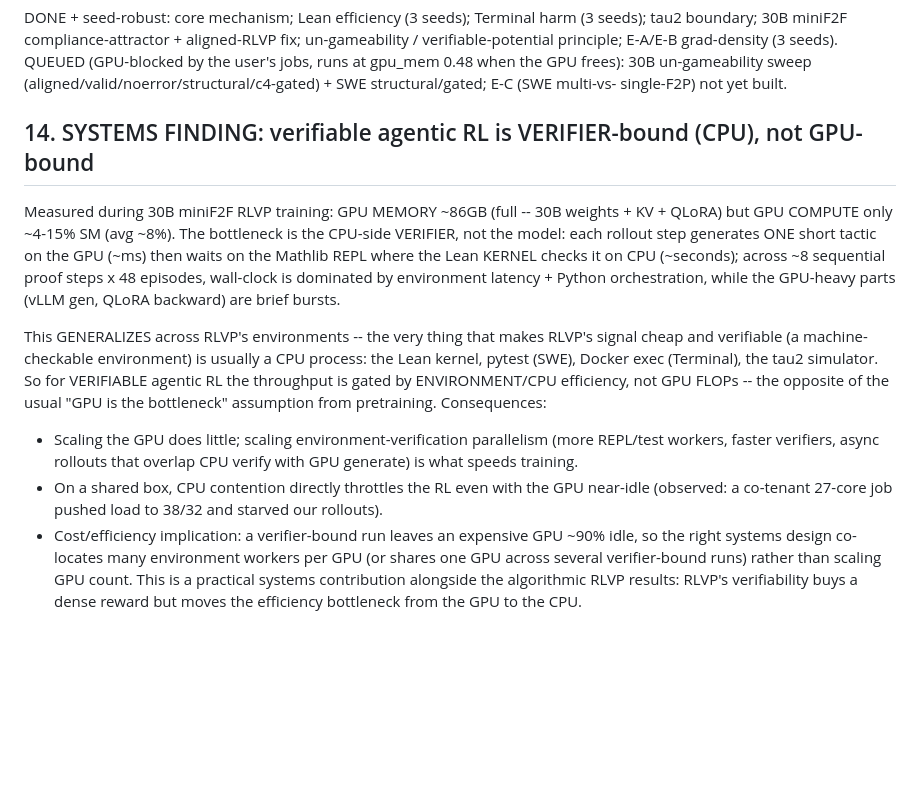
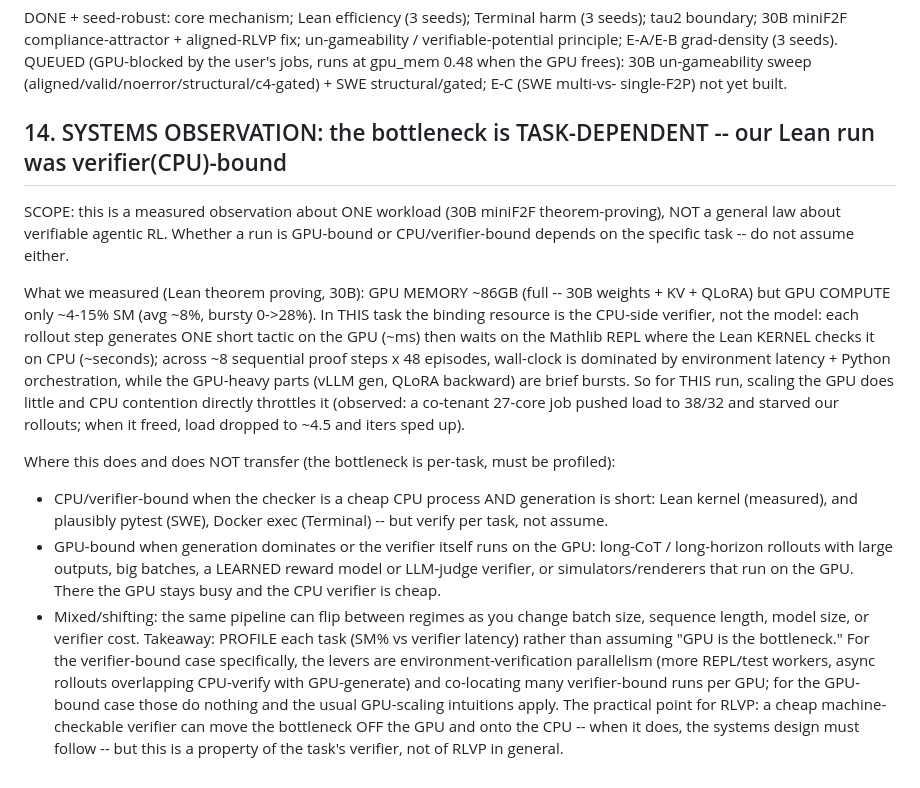
Before and after one commit to 19PINE-AI/rlvp, a Markdown page: FINDINGS.md, the part around the change. Rendered like a GitHub page; blank space fills up the shorter version.

Commit message:
FINDINGS 14: scope down -- bottleneck is task-dependent, not a general law; our Lean run was verifier(CPU)-bound but GPU-bound regimes exist

```diff
--- a/FINDINGS.md
+++ b/FINDINGS.md
@@ -316,26 +316,35 @@ user's jobs, runs at gpu_mem 0.48 when the GPU frees): 30B un-gameability sweep
 (aligned/valid/noerror/structural/c4-gated) + SWE structural/gated; E-C (SWE multi-vs-
 single-F2P) not yet built.
 
-## 14. SYSTEMS FINDING: verifiable agentic RL is VERIFIER-bound (CPU), not GPU-bound
-Measured during 30B miniF2F RLVP training: GPU MEMORY ~86GB (full -- 30B weights + KV +
-QLoRA) but GPU COMPUTE only ~4-15% SM (avg ~8%). The bottleneck is the CPU-side VERIFIER,
-not the model: each rollout step generates ONE short tactic on the GPU (~ms) then waits on
-the Mathlib REPL where the Lean KERNEL checks it on CPU (~seconds); across ~8 sequential
-proof steps x 48 episodes, wall-clock is dominated by environment latency + Python
-orchestration, while the GPU-heavy parts (vLLM gen, QLoRA backward) are brief bursts.
+## 14. SYSTEMS OBSERVATION: the bottleneck is TASK-DEPENDENT -- our Lean run was verifier(CPU)-bound
+SCOPE: this is a measured observation about ONE workload (30B miniF2F theorem-proving), NOT a
+general law about verifiable agentic RL. Whether a run is GPU-bound or CPU/verifier-bound
+depends on the specific task -- do not assume either.
 
-This GENERALIZES across RLVP's environments -- the very thing that makes RLVP's signal cheap
-and verifiable (a machine-checkable environment) is usually a CPU process: the Lean kernel,
-pytest (SWE), Docker exec (Terminal), the tau2 simulator. So for VERIFIABLE agentic RL the
-throughput is gated by ENVIRONMENT/CPU efficiency, not GPU FLOPs -- the opposite of the usual
-"GPU is the bottleneck" assumption from pretraining. Consequences:
- * Scaling the GPU does little; scaling environment-verification parallelism (more REPL/test
-   workers, faster verifiers, async rollouts that overlap CPU verify with GPU generate) is
-   what speeds training.
- * On a shared box, CPU contention directly throttles the RL even with the GPU near-idle
-   (observed: a co-tenant 27-core job pushed load to 38/32 and starved our rollouts).
- * Cost/efficiency implication: a verifier-bound run leaves an expensive GPU ~90% idle, so
-   the right systems design co-locates many environment workers per GPU (or shares one GPU
-   across several verifier-bound runs) rather than scaling GPU count.
-This is a practical systems contribution alongside the algorithmic RLVP results: RLVP's
-verifiability buys a dense reward but moves the efficiency bottleneck from the GPU to the CPU.
+What we measured (Lean theorem proving, 30B): GPU MEMORY ~86GB (full -- 30B weights + KV +
+QLoRA) but GPU COMPUTE only ~4-15% SM (avg ~8%, bursty 0->28%). In THIS task the binding
+resource is the CPU-side verifier, not the model: each rollout step generates ONE short tactic
+on the GPU (~ms) then waits on the Mathlib REPL where the Lean KERNEL checks it on CPU
+(~seconds); across ~8 sequential proof steps x 48 episodes, wall-clock is dominated by
+environment latency + Python orchestration, while the GPU-heavy parts (vLLM gen, QLoRA
+backward) are brief bursts. So for THIS run, scaling the GPU does little and CPU contention
+directly throttles it (observed: a co-tenant 27-core job pushed load to 38/32 and starved our
+rollouts; when it freed, load dropped to ~4.5 and iters sped up).
+
+Where this does and does NOT transfer (the bottleneck is per-task, must be profiled):
+ * CPU/verifier-bound when the checker is a cheap CPU process AND generation is short:
+   Lean kernel (measured), and plausibly pytest (SWE), Docker exec (Terminal) -- but verify
+   per task, not assume.
+ * GPU-bound when generation dominates or the verifier itself runs on the GPU: long-CoT /
+   long-horizon rollouts with large outputs, big batches, a LEARNED reward model or LLM-judge
+   verifier, or simulators/renderers that run on the GPU. There the GPU stays busy and the
+   CPU verifier is cheap.
+ * Mixed/shifting: the same pipeline can flip between regimes as you change batch size,
+   sequence length, model size, or verifier cost.
+Takeaway: PROFILE each task (SM% vs verifier latency) rather than assuming "GPU is the
+bottleneck." For the verifier-bound case specifically, the levers are environment-verification
+parallelism (more REPL/test workers, async rollouts overlapping CPU-verify with GPU-generate)
+and co-locating many verifier-bound runs per GPU; for the GPU-bound case those do nothing and
+the usual GPU-scaling intuitions apply. The practical point for RLVP: a cheap machine-checkable
+verifier can move the bottleneck OFF the GPU and onto the CPU -- when it does, the systems
+design must follow -- but this is a property of the task's verifier, not of RLVP in general.
```
